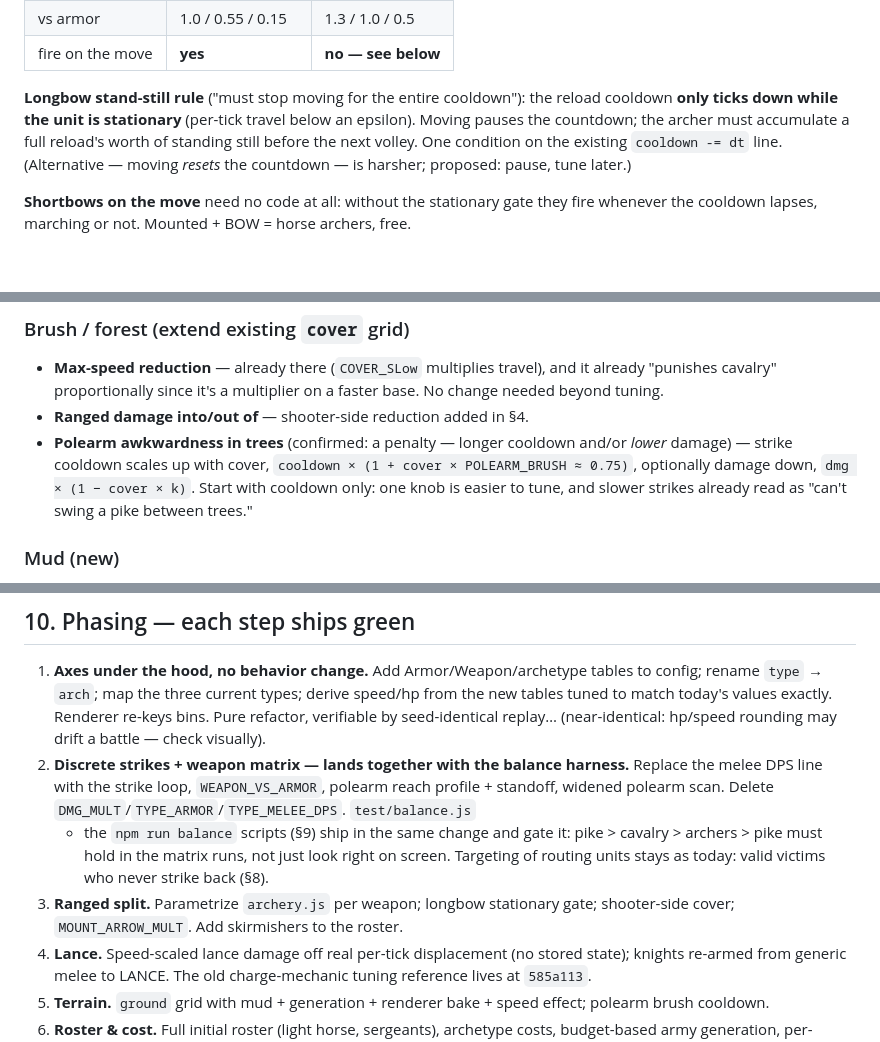
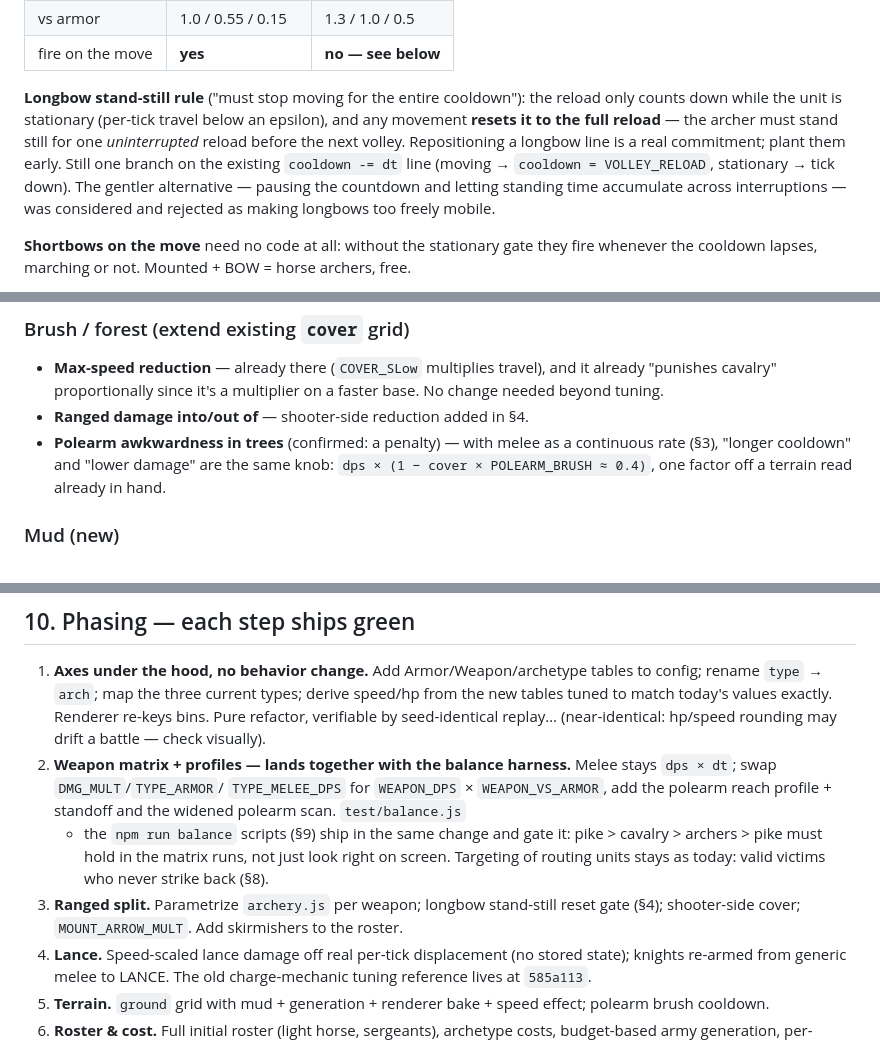
Before and after one commit to richardsnider/fray, a Markdown page: docs/unit-rework-plan.md, 3 parts joined by grey strips. GitHub-like rendering; blank space fills up the shorter version.

```diff
--- a/docs/unit-rework-plan.md
+++ b/docs/unit-rework-plan.md
@@ -226,11 +247,15 @@ instead of hard-coding ARCHER:
 | fire on the move     | **yes**                   | **no — see below**             |
 
 **Longbow stand-still rule** ("must stop moving for the entire cooldown"):
-the reload cooldown **only ticks down while the unit is stationary** (per-tick
-travel below an epsilon). Moving pauses the countdown; the archer must
-accumulate a full reload's worth of standing still before the next volley.
-One condition on the existing `cooldown -= dt` line. (Alternative — moving
-*resets* the countdown — is harsher; proposed: pause, tune later.)
+the reload only counts down while the unit is stationary (per-tick travel
+below an epsilon), and any movement **resets it to the full reload** — the
+archer must stand still for one *uninterrupted* reload before the next
+volley. Repositioning a longbow line is a real commitment; plant them early.
+Still one branch on the existing `cooldown -= dt` line (moving →
+`cooldown = VOLLEY_RELOAD`, stationary → tick down). The gentler
+alternative — pausing the countdown and letting standing time accumulate
+across interruptions — was considered and rejected as making longbows too
+freely mobile.
 
 **Shortbows on the move** need no code at all: without the stationary gate
 they fire whenever the cooldown lapses, marching or not. Mounted + BOW =
@@ -258,12 +283,10 @@ judgement stays reserved for the AI director (README backlog).
   it already "punishes cavalry" proportionally since it's a multiplier on a
   faster base. No change needed beyond tuning.
 - **Ranged damage into/out of** — shooter-side reduction added in §4.
-- **Polearm awkwardness in trees** (confirmed: a penalty — longer cooldown
-  and/or *lower* damage) — strike cooldown scales up with cover,
-  `cooldown × (1 + cover × POLEARM_BRUSH ≈ 0.75)`, optionally damage down,
-  `dmg × (1 − cover × k)`. Start with cooldown only: one knob is easier to
-  tune, and slower strikes already read as "can't swing a pike between
-  trees."
+- **Polearm awkwardness in trees** (confirmed: a penalty) — with melee as a
+  continuous rate (§3), "longer cooldown" and "lower damage" are the same
+  knob: `dps × (1 − cover × POLEARM_BRUSH ≈ 0.4)`, one factor off a terrain
+  read already in hand.
 
 ### Mud (new)
 
@@ -386,17 +425,17 @@ tooltip, it doesn't belong here.
    derive speed/hp from the new tables tuned to match today's values exactly.
    Renderer re-keys bins. Pure refactor, verifiable by seed-identical replay…
    (near-identical: hp/speed rounding may drift a battle — check visually).
-2. **Discrete strikes + weapon matrix — lands together with the balance
-   harness.** Replace the melee DPS line with the strike loop,
-   `WEAPON_VS_ARMOR`, polearm reach profile + standoff, widened polearm
-   scan. Delete `DMG_MULT`/`TYPE_ARMOR`/`TYPE_MELEE_DPS`. `test/balance.js`
+2. **Weapon matrix + profiles — lands together with the balance
+   harness.** Melee stays `dps × dt`; swap `DMG_MULT`/`TYPE_ARMOR`/
+   `TYPE_MELEE_DPS` for `WEAPON_DPS` × `WEAPON_VS_ARMOR`, add the polearm
+   reach profile + standoff and the widened polearm scan. `test/balance.js`
    + the `npm run balance` scripts (§9) ship in the same change and gate it:
    pike > cavalry > archers > pike must hold in the matrix runs, not just
    look right on screen. Targeting of routing units stays as today: valid
    victims who never strike back (§8).
-3. **Ranged split.** Parametrize `archery.js` per weapon; longbow stationary
-   gate; shooter-side cover; `MOUNT_ARROW_MULT`. Add skirmishers to the
-   roster.
+3. **Ranged split.** Parametrize `archery.js` per weapon; longbow
+   stand-still reset gate (§4); shooter-side cover; `MOUNT_ARROW_MULT`. Add
+   skirmishers to the roster.
 4. **Lance.** Speed-scaled lance damage off real per-tick displacement (no
    stored state); knights re-armed from generic melee to LANCE. The old
    charge-mechanic tuning reference lives at `585a113`.
```
Also changed, not shown: other parts of docs/unit-rework-plan.md (+103 -59 lines).
